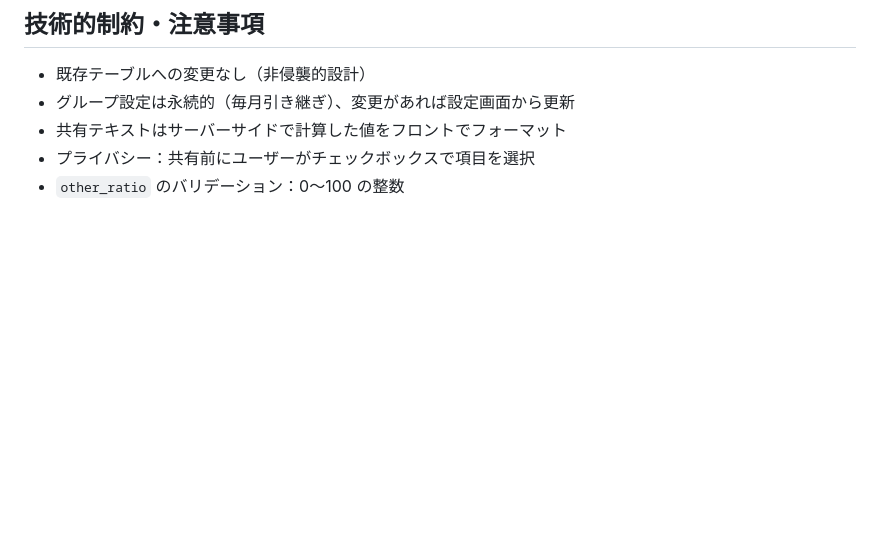
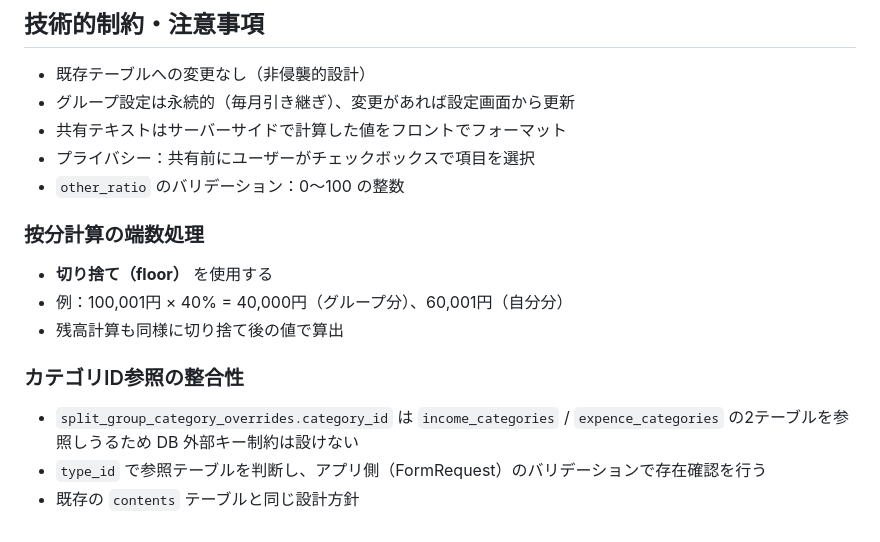
Before and after one commit to Ntsoccer05/HouseHoldExpenses, a Markdown page: .claude/specs/2026-05-26-split-group-share-design.md, the part around the change. GitHub-like rendering; blank space fills up the shorter version.

Commit message:
docs: 設計書に端数処理・カテゴリ参照の制約を追記
Co-Authored-By: Claude Sonnet 4.6 <noreply@anthropic.com>

```diff
--- a/.claude/specs/2026-05-26-split-group-share-design.md
+++ b/.claude/specs/2026-05-26-split-group-share-design.md
@@ -324,3 +324,15 @@ export interface SplitPreview {
 - 共有テキストはサーバーサイドで計算した値をフロントでフォーマット
 - プライバシー：共有前にユーザーがチェックボックスで項目を選択
 - `other_ratio` のバリデーション：0〜100 の整数
+
+### 按分計算の端数処理
+
+- **切り捨て（floor）** を使用する
+- 例：100,001円 × 40% = 40,000円（グループ分）、60,001円（自分分）
+- 残高計算も同様に切り捨て後の値で算出
+
+### カテゴリID参照の整合性
+
+- `split_group_category_overrides.category_id` は `income_categories` / `expence_categories` の2テーブルを参照しうるため DB 外部キー制約は設けない
+- `type_id` で参照テーブルを判断し、アプリ側（FormRequest）のバリデーションで存在確認を行う
+- 既存の `contents` テーブルと同じ設計方針
```
